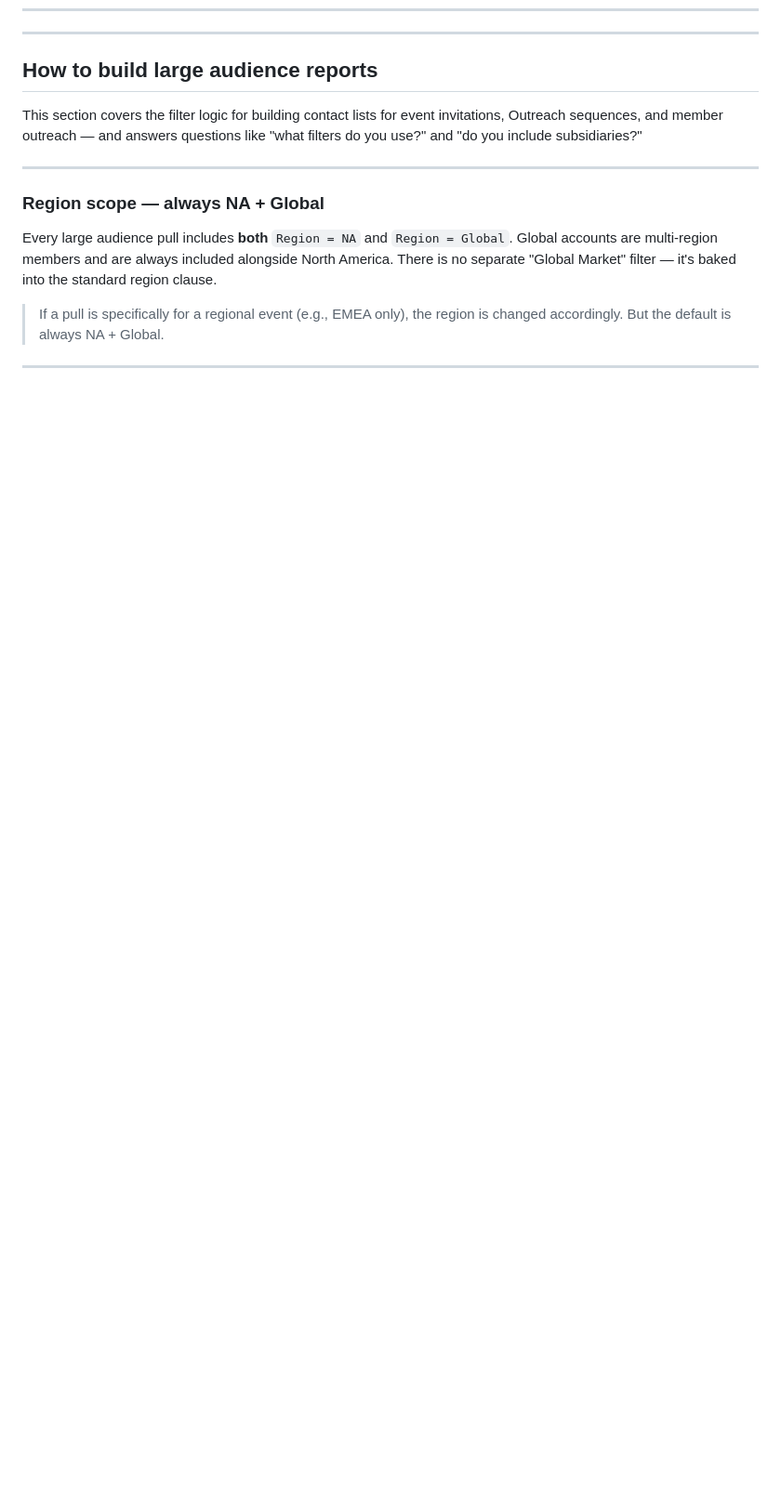
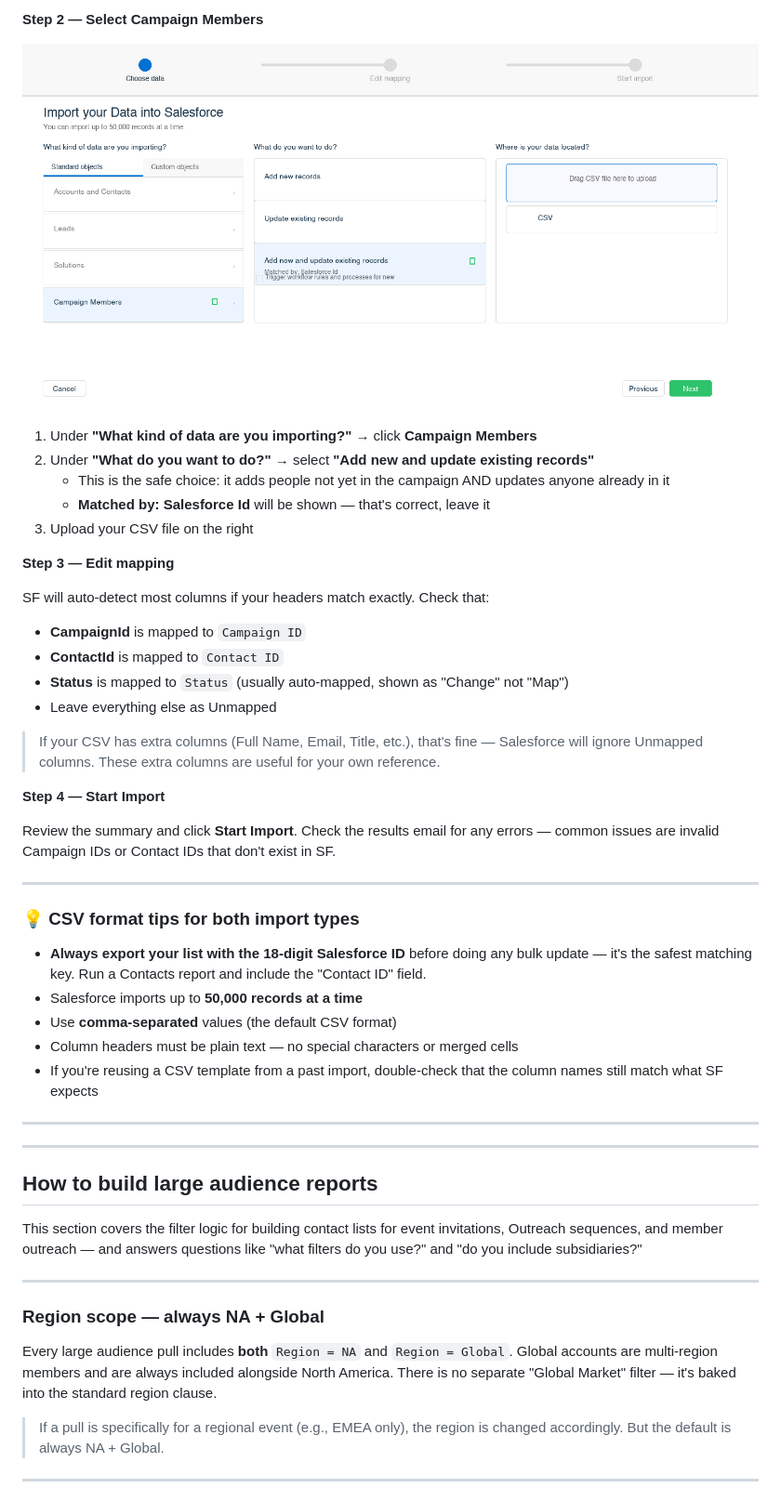
Before and after one commit to aaronsultan1/aaron-coverage, a Markdown page: sections/04-salesforce-data/README.md, the part around one of its changes. Shown at 93% size. GitHub-like rendering; pictures changed too: assets/screenshots/salesforce/12-wizard-campaign-members.png (added); blank space fills up the shorter version.

```diff
--- a/sections/04-salesforce-data/README.md
+++ b/sections/04-salesforce-data/README.md
@@ -153,3 +226,40 @@ Campaigns in Salesforce track who was invited, registered, or attended an event
+**Step 2 — Select Campaign Members**
+
+![Campaign Members selected in wizard](../../assets/screenshots/salesforce/12-wizard-campaign-members.png)
+
+1. Under **"What kind of data are you importing?"** → click **Campaign Members**
+2. Under **"What do you want to do?"** → select **"Add new and update existing records"**
+   - This is the safe choice: it adds people not yet in the campaign AND updates anyone already in it
+   - **Matched by: Salesforce Id** will be shown — that's correct, leave it
+3. Upload your CSV file on the right
+
+**Step 3 — Edit mapping**
+
+SF will auto-detect most columns if your headers match exactly. Check that:
+
+- **CampaignId** is mapped to `Campaign ID`
+- **ContactId** is mapped to `Contact ID`
+- **Status** is mapped to `Status` (usually auto-mapped, shown as "Change" not "Map")
+- Leave everything else as Unmapped
+
+> If your CSV has extra columns (Full Name, Email, Title, etc.), that's fine — Salesforce will ignore Unmapped columns. These extra columns are useful for your own reference.
+
+**Step 4 — Start Import**
+
+Review the summary and click **Start Import**. Check the results email for any errors — common issues are invalid Campaign IDs or Contact IDs that don't exist in SF.
+
+---
+
+### 💡 CSV format tips for both import types
+
+- **Always export your list with the 18-digit Salesforce ID** before doing any bulk update — it's the safest matching key. Run a Contacts report and include the "Contact ID" field.
+- Salesforce imports up to **50,000 records at a time**
+- Use **comma-separated** values (the default CSV format)
+- Column headers must be plain text — no special characters or merged cells
+- If you're reusing a CSV template from a past import, double-check that the column names still match what SF expects
+
+---
+
 ---
 
 ## How to build large audience reports
```
Also changed, not shown: other parts of sections/04-salesforce-data/README.md (+73 -0 lines), assets/screenshots/salesforce/10-import-button.png (added), assets/screenshots/salesforce/11-import-modal.png (added), assets/screenshots/salesforce/13-wizard-contacts-update.png (added), assets/screenshots/salesforce/14-wizard-mapping.png (added), assets/screenshots/salesforce/15-wizard-start-import.png (added).
